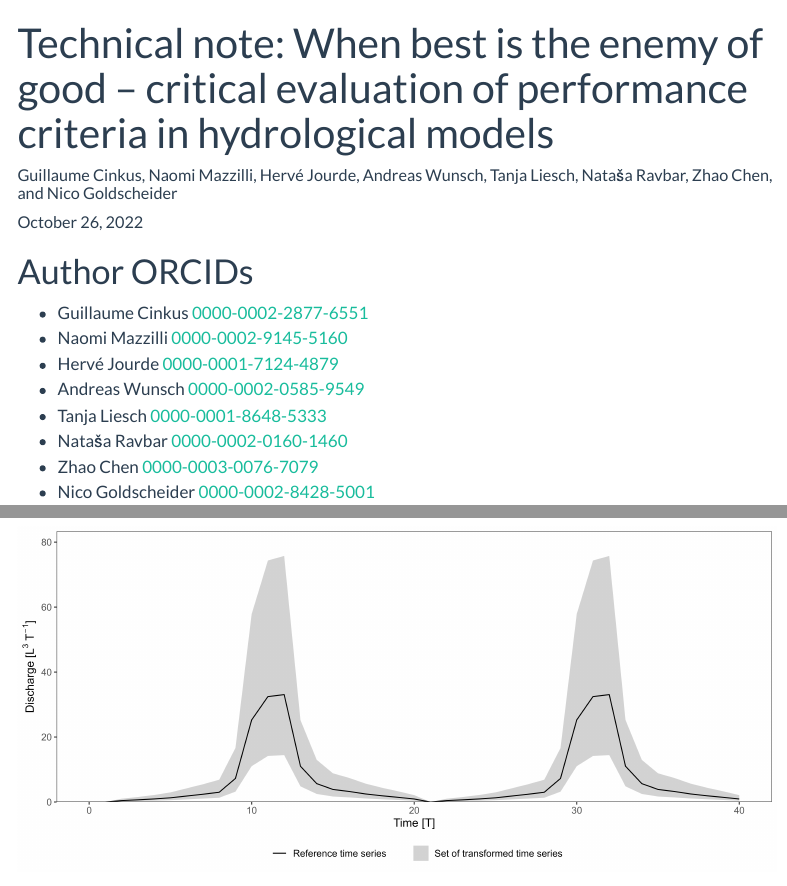
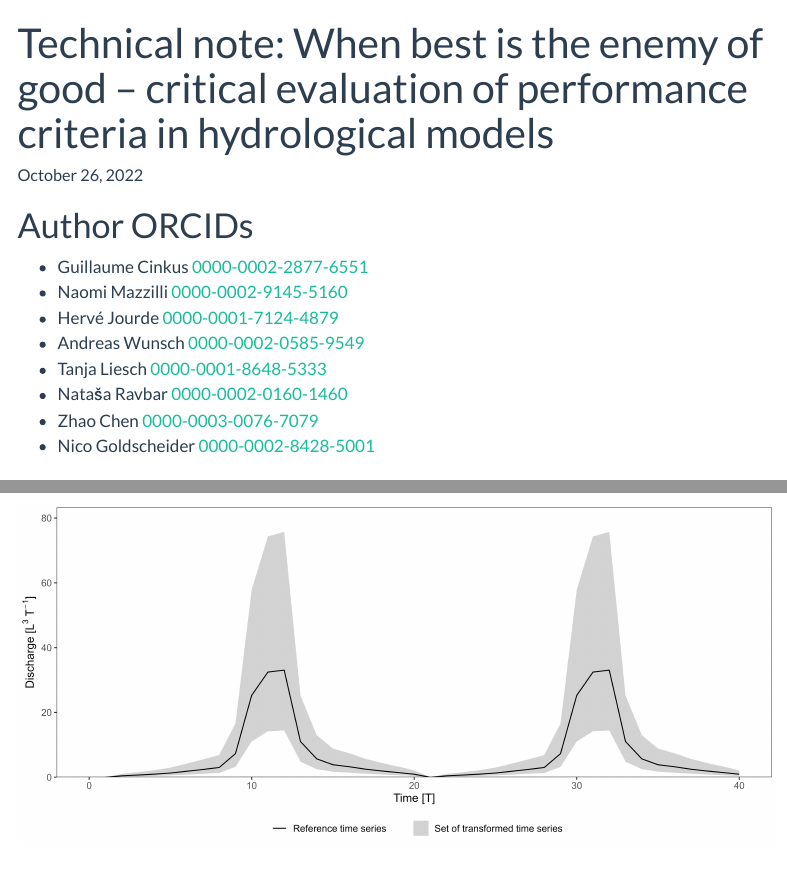
Before and after one commit to busemorose/KGE_critical_evaluation, a Quarto document (README.qmd): the page in a window 1100 px wide, from its top, and a second part further down, joined at a grey line. Rendered offline with R 4.5, knitr and Pandoc in place of Quarto, with nearby package versions; drawn as R Markdown's standard HTML page in place of the format the file asks for; menus at the side of the page are left out.

Commit message:
Remove author's list

```diff
--- a/README.qmd
+++ b/README.qmd
@@ -1,6 +1,5 @@
 ---
 title: "Technical note: When best is the enemy of good – critical evaluation of performance criteria in hydrological models"
-author: "Guillaume Cinkus, Naomi Mazzilli, Hervé Jourde, Andreas Wunsch, Tanja Liesch, Nataša Ravbar, Zhao Chen, and Nico Goldscheider"
 format:
   gfm:
     toc: true
```
